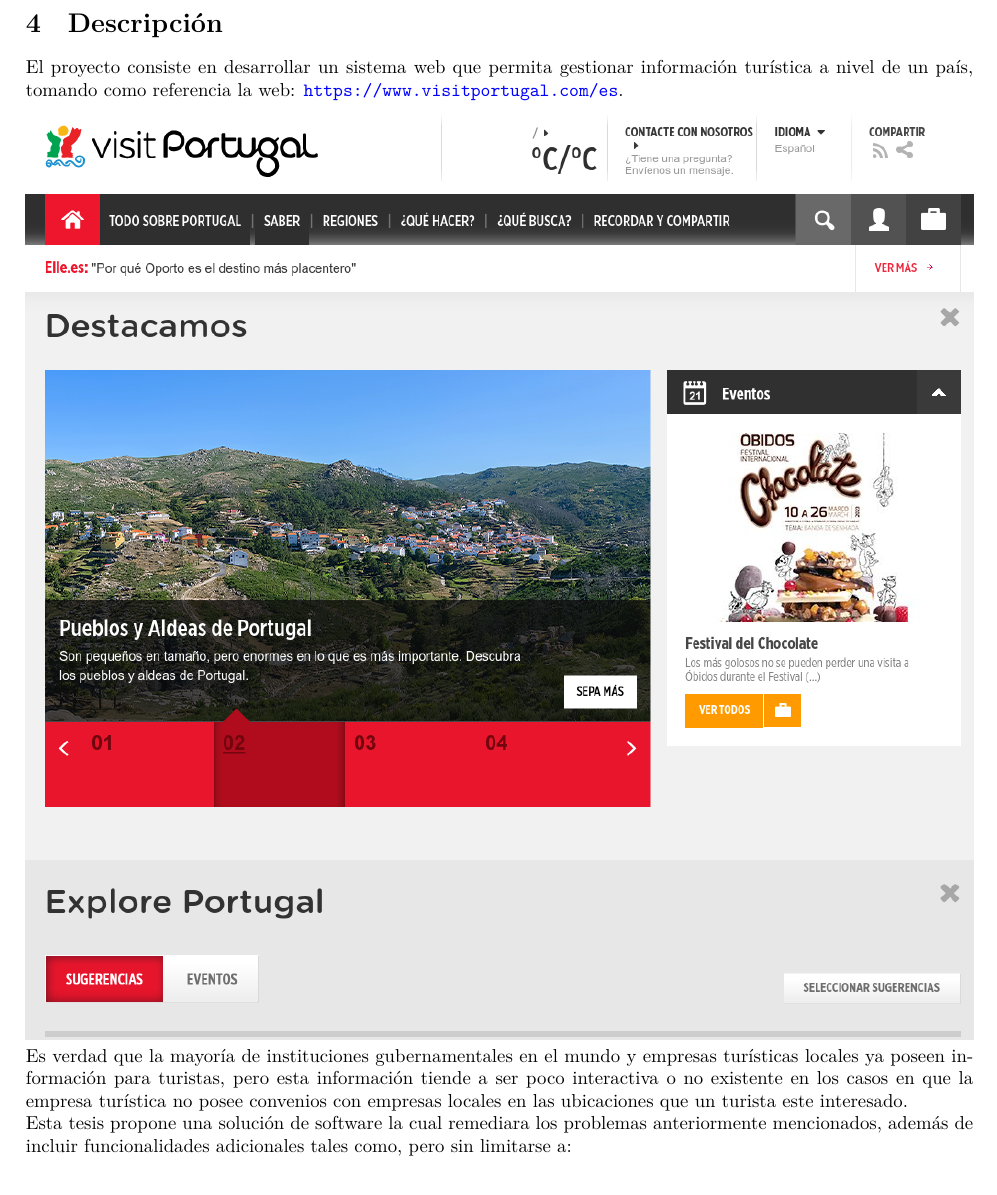
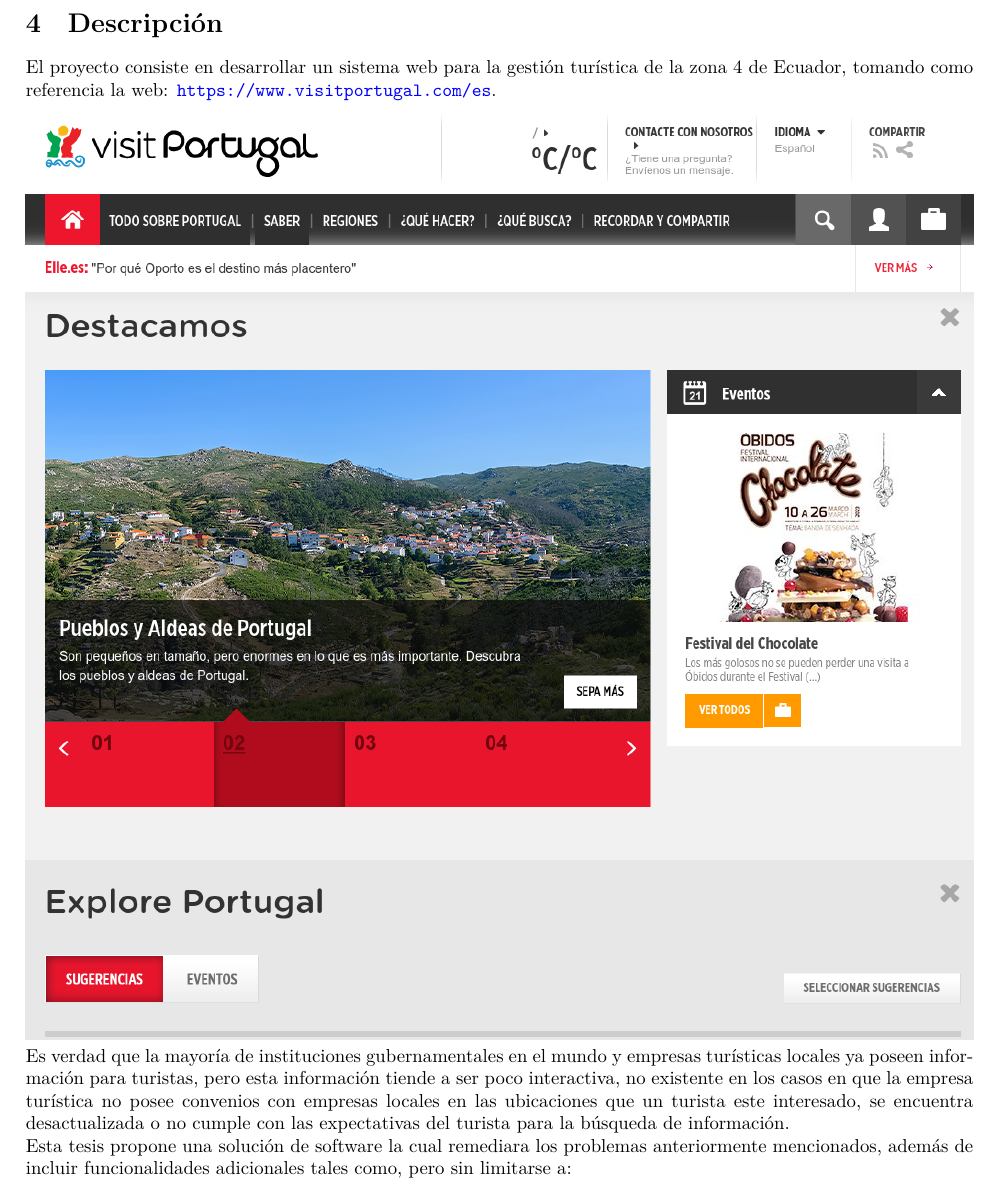
Before and after one commit to csantv/INF391, a LaTeX document (src/main.tex): part of page 5 of 6, cut so that both start at the same text. Compiled offline with XeLaTeX.

Commit message:
actualizar informacion

```diff
--- a/src/main.tex
+++ b/src/main.tex
@@ -49,14 +49,16 @@ los asesores.
 
 \section{Descripción}
 
-El proyecto consiste en desarrollar un sistema web que permita gestionar
-información turística a nivel de un país, tomando como referencia la web:
+El proyecto consiste en desarrollar un sistema web para la gestión turística de
+la zona 4 de Ecuador, tomando como referencia la web:
 \url{https://www.visitportugal.com/es}.\\
 \includegraphics[width=\textwidth,height=\textheight,keepaspectratio]{visit-portugal-site.png}
 Es verdad que la mayoría de instituciones gubernamentales en el mundo y empresas
 turísticas locales ya poseen información para turistas, pero esta información
-tiende a ser poco interactiva o no existente en los casos en que la empresa turística
-no posee convenios con empresas locales en las ubicaciones que un turista este interesado.\\
+tiende a ser poco interactiva, no existente en los casos en que la empresa turística
+no posee convenios con empresas locales en las ubicaciones que un turista este interesado,
+se encuentra desactualizada o no cumple con las expectativas del turista para
+la búsqueda de información.\\
 Esta tesis propone una solución de software la cual remediara los problemas
 anteriormente mencionados, además de incluir funcionalidades adicionales tales como,
 pero sin limitarse a:
```
